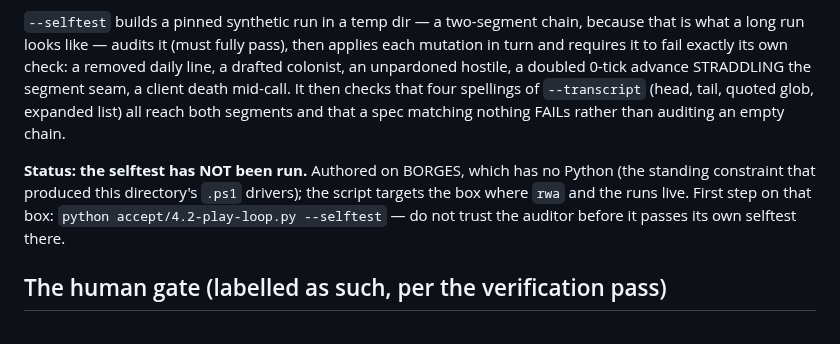
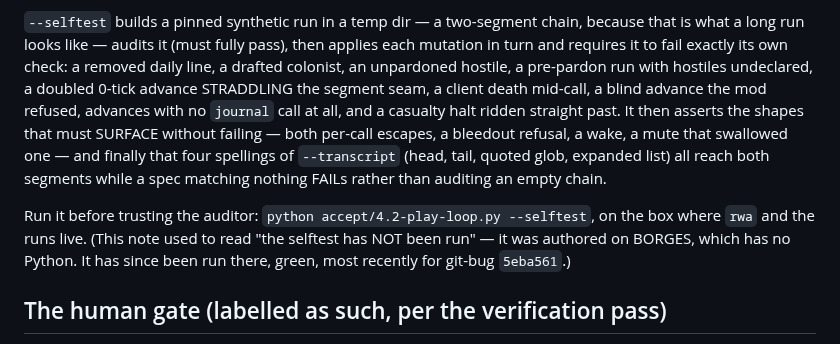
Before and after one commit to Borges-Fable/autorimmer, a Markdown page: accept/4.2-play-loop.md, the part around the change. GitHub-like rendering.

Commit message:
accept/4.2-play-loop.md: bring the selftest description up to what it runs
The mutation list named three mutations; the suite runs nine, plus five
must-surface shapes and the four --transcript spellings. And the standing
"the selftest has NOT been run" note is no longer true — it was authored on
BORGES, which has no Python, and the suite is green on this box.

git-bug 5eba561

Co-Authored-By: Claude Opus 5 (1M context) <noreply@anthropic.com>
Claude-Session: https://claude.ai/code/session_01NfdgrbZfLURA7ENVHDRvMC

```diff
--- a/accept/4.2-play-loop.md
+++ b/accept/4.2-play-loop.md
@@ -47,16 +47,20 @@ count; zero `red_error`. Exit 0 iff no FAIL.
 chain, because that is what a long run looks like — audits it (must fully
 pass), then applies each mutation in turn and requires it to fail exactly its
 own check: a removed daily line, a drafted colonist, an unpardoned hostile, a
-doubled 0-tick advance STRADDLING the segment seam, a client death mid-call.
-It then checks that four spellings of `--transcript` (head, tail, quoted glob,
-expanded list) all reach both segments and that a spec matching nothing FAILs
+pre-pardon run with hostiles undeclared, a doubled 0-tick advance STRADDLING
+the segment seam, a client death mid-call, a blind advance the mod refused,
+advances with no `journal` call at all, and a casualty halt ridden straight
+past. It then asserts the shapes that must SURFACE without failing — both
+per-call escapes, a bleedout refusal, a wake, a mute that swallowed one — and
+finally that four spellings of `--transcript` (head, tail, quoted glob,
+expanded list) all reach both segments while a spec matching nothing FAILs
 rather than auditing an empty chain.
 
-**Status: the selftest has NOT been run.** Authored on BORGES, which has no
-Python (the standing constraint that produced this directory's `.ps1`
-drivers); the script targets the box where `rwa` and the runs live. First
-step on that box: `python accept/4.2-play-loop.py --selftest` — do not trust
-the auditor before it passes its own selftest there.
+Run it before trusting the auditor: `python accept/4.2-play-loop.py
+--selftest`, on the box where `rwa` and the runs live. (This note used to read
+"the selftest has NOT been run" — it was authored on BORGES, which has no
+Python. It has since been run there, green, most recently for git-bug
+`5eba561`.)
 
 ## The human gate (labelled as such, per the verification pass)
 
```
